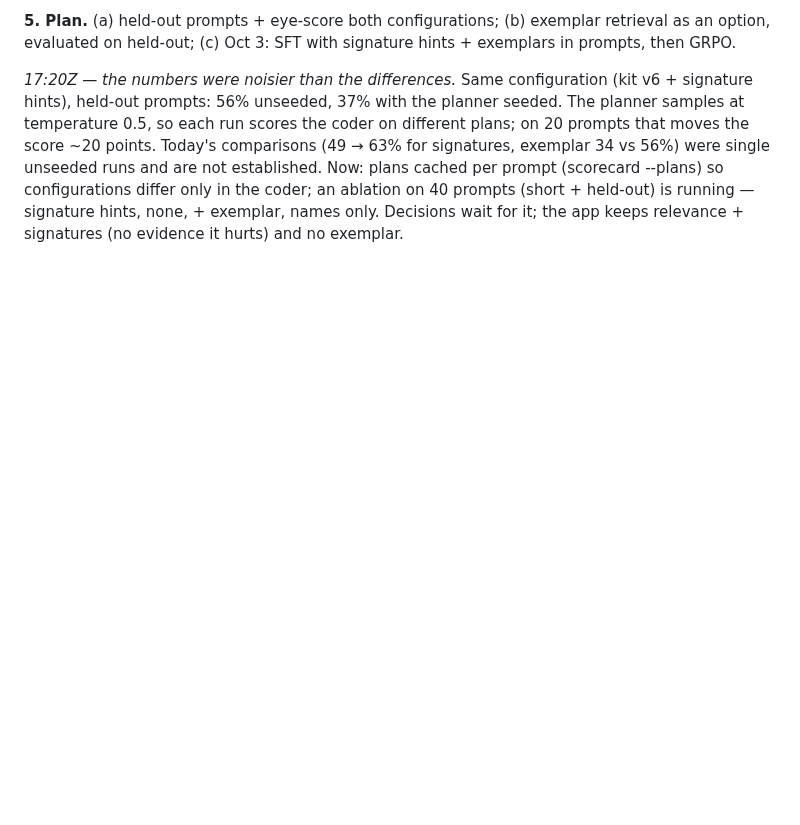
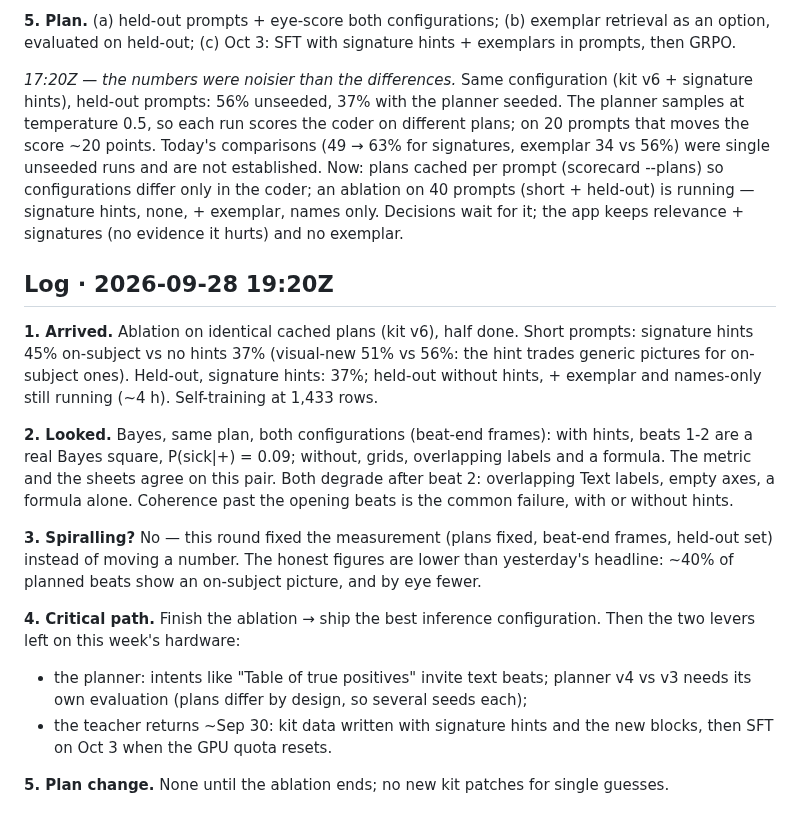
Before and after one commit to nimb-ou/manim-forge, a Markdown page: docs/REASSESS.md, the part around the change. Rendered like a GitHub page; blank space fills up the shorter version.

Commit message:
Reassess: identical-plan ablation, half done; hints help on the pair looked at
Co-Authored-By: Claude Opus 5.5 <noreply@anthropic.com>

```diff
--- a/docs/REASSESS.md
+++ b/docs/REASSESS.md
@@ -369,3 +369,34 @@ cached per prompt (scorecard --plans) so configurations differ only in the
 coder; an ablation on 40 prompts (short + held-out) is running — signature
 hints, none, + exemplar, names only. Decisions wait for it; the app keeps
 relevance + signatures (no evidence it hurts) and no exemplar.
+
+## Log · 2026-09-28 19:20Z
+
+**1. Arrived.** Ablation on identical cached plans (kit v6), half done.
+Short prompts: signature hints 45% on-subject vs no hints 37% (visual-new
+51% vs 56%: the hint trades generic pictures for on-subject ones).
+Held-out, signature hints: 37%; held-out without hints, + exemplar and
+names-only still running (~4 h). Self-training at 1,433 rows.
+
+**2. Looked.** Bayes, same plan, both configurations (beat-end frames):
+with hints, beats 1-2 are a real Bayes square, P(sick|+) = 0.09; without,
+grids, overlapping labels and a formula. The metric and the sheets agree
+on this pair. Both degrade after beat 2: overlapping Text labels, empty
+axes, a formula alone. Coherence past the opening beats is the common
+failure, with or without hints.
+
+**3. Spiralling?** No — this round fixed the measurement (plans fixed,
+beat-end frames, held-out set) instead of moving a number. The honest
+figures are lower than yesterday's headline: ~40% of planned beats show
+an on-subject picture, and by eye fewer.
+
+**4. Critical path.** Finish the ablation → ship the best inference
+configuration. Then the two levers left on this week's hardware:
+  * the planner: intents like "Table of true positives" invite text
+    beats; planner v4 vs v3 needs its own evaluation (plans differ by
+    design, so several seeds each);
+  * the teacher returns ~Sep 30: kit data written with signature hints and
+    the new blocks, then SFT on Oct 3 when the GPU quota resets.
+
+**5. Plan change.** None until the ablation ends; no new kit patches for
+single guesses.
```
